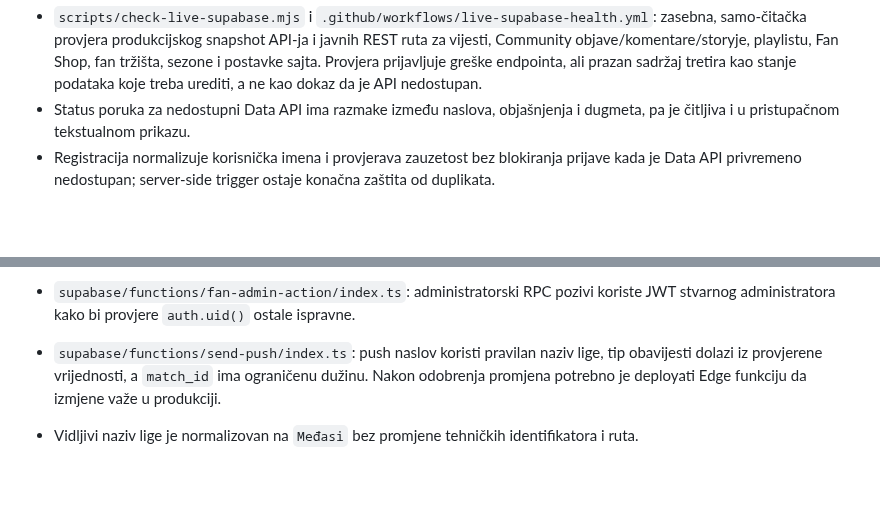
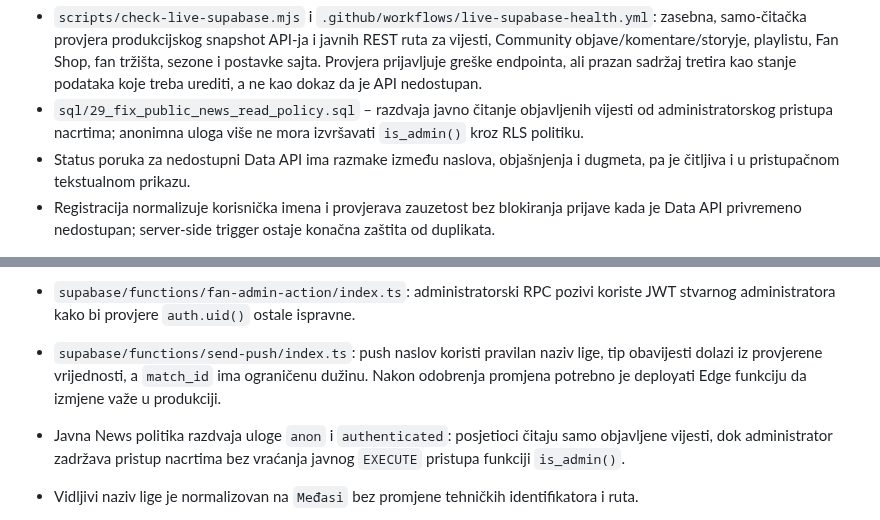
Before and after one commit to vojintesanovic0-dot/-medjasi-futsal-liga, a Markdown page: README.md, 2 parts joined by grey strips. GitHub-like rendering; blank space fills up the shorter version.

Commit message:
docs: document public News policy repair

```diff
--- a/README.md
+++ b/README.md
@@ -47,6 +47,7 @@ Kad promijeniš `js/app.js` ili `css/*.css`, povećaj broj verzije (`?v=...`) u
 28. `sql/27_handle_profile_username_collisions.sql` – pri registraciji pokušava siguran rezervni naziv ako je željeno korisničko ime zauzeto; mijenja samo trigger funkciju i ne dira postojeće profile.
 29. `sql/28_harden_push_config.sql` – uključuje RLS na tabeli `push_config` i uklanja pristup browser ulogama kako VAPID privatni ključ ne bi bio dostupan klijentu; koristi je samo pouzdani server-side service role.
 - `scripts/check-live-supabase.mjs` i `.github/workflows/live-supabase-health.yml`: zasebna, samo-čitačka provjera produkcijskog snapshot API-ja i javnih REST ruta za vijesti, Community objave/komentare/storyje, playlistu, Fan Shop, fan tržišta, sezone i postavke sajta. Provjera prijavljuje greške endpointa, ali prazan sadržaj tretira kao stanje podataka koje treba urediti, a ne kao dokaz da je API nedostupan.
+- `sql/29_fix_public_news_read_policy.sql` – razdvaja javno čitanje objavljenih vijesti od administratorskog pristupa nacrtima; anonimna uloga više ne mora izvršavati `is_admin()` kroz RLS politiku.
 - Status poruka za nedostupni Data API ima razmake između naslova, objašnjenja i dugmeta, pa je čitljiva i u pristupačnom tekstualnom prikazu.
 - Registracija normalizuje korisnička imena i provjerava zauzetost bez blokiranja prijave kada je Data API privremeno nedostupan; server-side trigger ostaje konačna zaštita od duplikata.
 
@@ -57,6 +58,7 @@ Kad promijeniš `js/app.js` ili `css/*.css`, povećaj broj verzije (`?v=...`) u
 - `service-worker.js`: nova verzija cache-a, offline stranica i keširanje jsDelivr Supabase biblioteke.
 - `supabase/functions/fan-admin-action/index.ts`: administratorski RPC pozivi koriste JWT stvarnog administratora kako bi provjere `auth.uid()` ostale ispravne.
 - `supabase/functions/send-push/index.ts`: push naslov koristi pravilan naziv lige, tip obavijesti dolazi iz provjerene vrijednosti, a `match_id` ima ograničenu dužinu. Nakon odobrenja promjena potrebno je deployati Edge funkciju da izmjene važe u produkciji.
+- Javna News politika razdvaja uloge `anon` i `authenticated`: posjetioci čitaju samo objavljene vijesti, dok administrator zadržava pristup nacrtima bez vraćanja javnog `EXECUTE` pristupa funkciji `is_admin()`.
 - Vidljivi naziv lige je normalizovan na `Međasi` bez promjene tehničkih identifikatora i ruta.
 
 - Trenutna grana osvježava `index.html` i Service Worker ključeve pri relevantnim izmjenama; trenutno su `app.js?v=20261013v59`, `growth.js?v=20261012v02`, `css/medjasi-mobile-v2.css?v=20261014v21` i PWA cache `medjasi-futsal-pwa-v208`. Odgođeno vraćanje zapamćene sekcije sada odustaje nakon prve korisničke interakcije, tako da inicijalizacija ne može pregaziti novu navigaciju. Service Worker navigacija tretira HTTP 4xx/5xx kao neuspjeh i vraća keširani app shell ili offline stranicu umjesto da grešku servera zapamti kao početnu stranicu.
```
